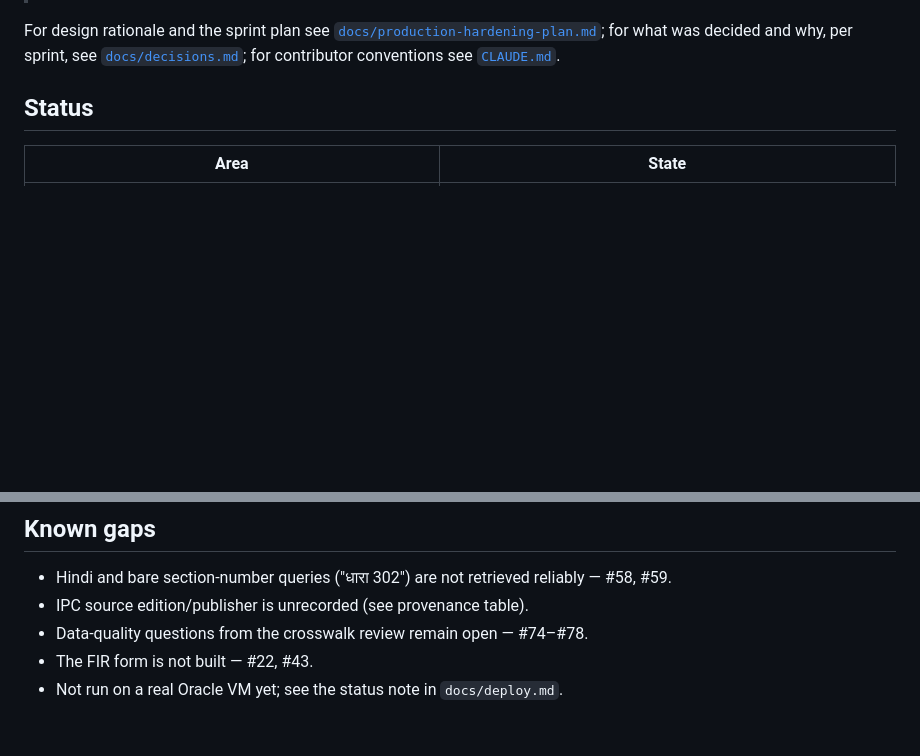
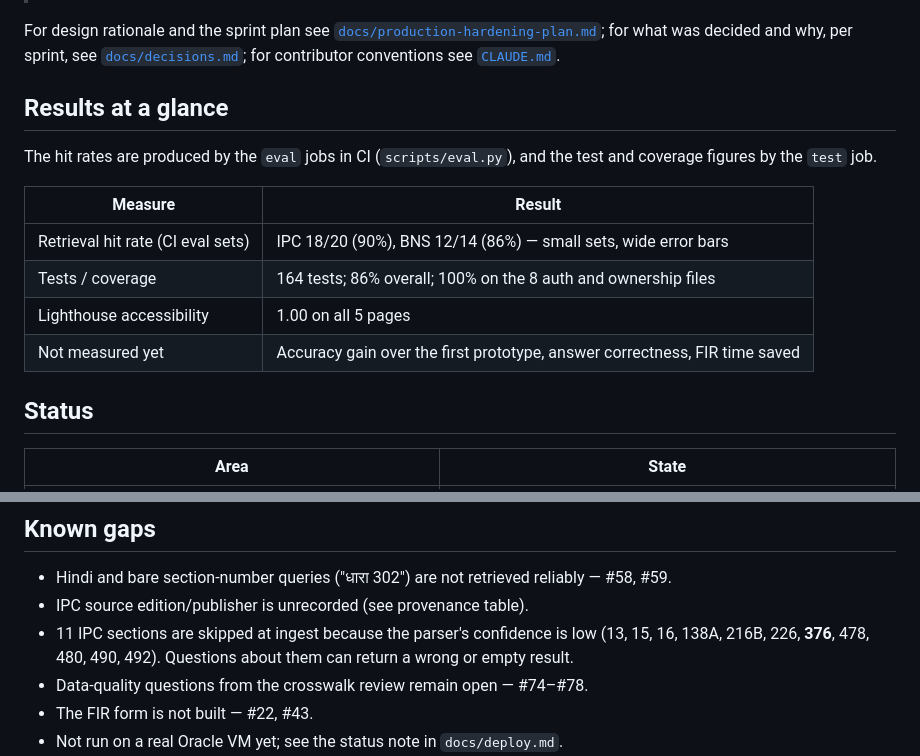
Before and after one commit to innovator-sh/jurisai, a Markdown page: README.md, 2 parts joined by grey strips. GitHub-like rendering; blank space fills up the shorter version.

Commit message:
Document measured results and the skipped IPC sections in the README
Add a "Results at a glance" table (retrieval hit rates, test and coverage figures, Lighthouse accessibility score, and what is not measured yet) and list the 11 IPC sections that are skipped at ingest because the parser confidence is low, including section 376, under Known gaps.

```diff
--- a/README.md
+++ b/README.md
@@ -15,6 +15,17 @@ human-reviewed IPC ↔ BNS correspondence so you can tell what a section became
 For design rationale and the sprint plan see [`docs/production-hardening-plan.md`](docs/production-hardening-plan.md);
 for what was decided and why, per sprint, see [`docs/decisions.md`](docs/decisions.md);
 for contributor conventions see [`CLAUDE.md`](CLAUDE.md).
+
+## Results at a glance
+
+The hit rates are produced by the `eval` jobs in CI (`scripts/eval.py`), and the test and coverage figures by the `test` job.
+
+| Measure | Result |
+|---|---|
+| Retrieval hit rate (CI eval sets) | IPC 18/20 (90%), BNS 12/14 (86%) — small sets, wide error bars |
+| Tests / coverage | 164 tests; 86% overall; 100% on the 8 auth and ownership files |
+| Lighthouse accessibility | 1.00 on all 5 pages |
+| Not measured yet | Accuracy gain over the first prototype, answer correctness, FIR time saved |
 
 ## Status
 
@@ -212,6 +223,8 @@ ingest run, and an eval set** — but read the caveat at the end first.
 
 - Hindi and bare section-number queries ("धारा 302") are not retrieved reliably — #58, #59.
 - IPC source edition/publisher is unrecorded (see provenance table).
+- 11 IPC sections are skipped at ingest because the parser's confidence is low (13, 15, 16, 138A,
+  216B, 226, **376**, 478, 480, 490, 492). Questions about them can return a wrong or empty result.
 - Data-quality questions from the crosswalk review remain open — #74–#78.
 - The FIR form is not built — #22, #43.
 - Not run on a real Oracle VM yet; see the status note in `docs/deploy.md`.
```
